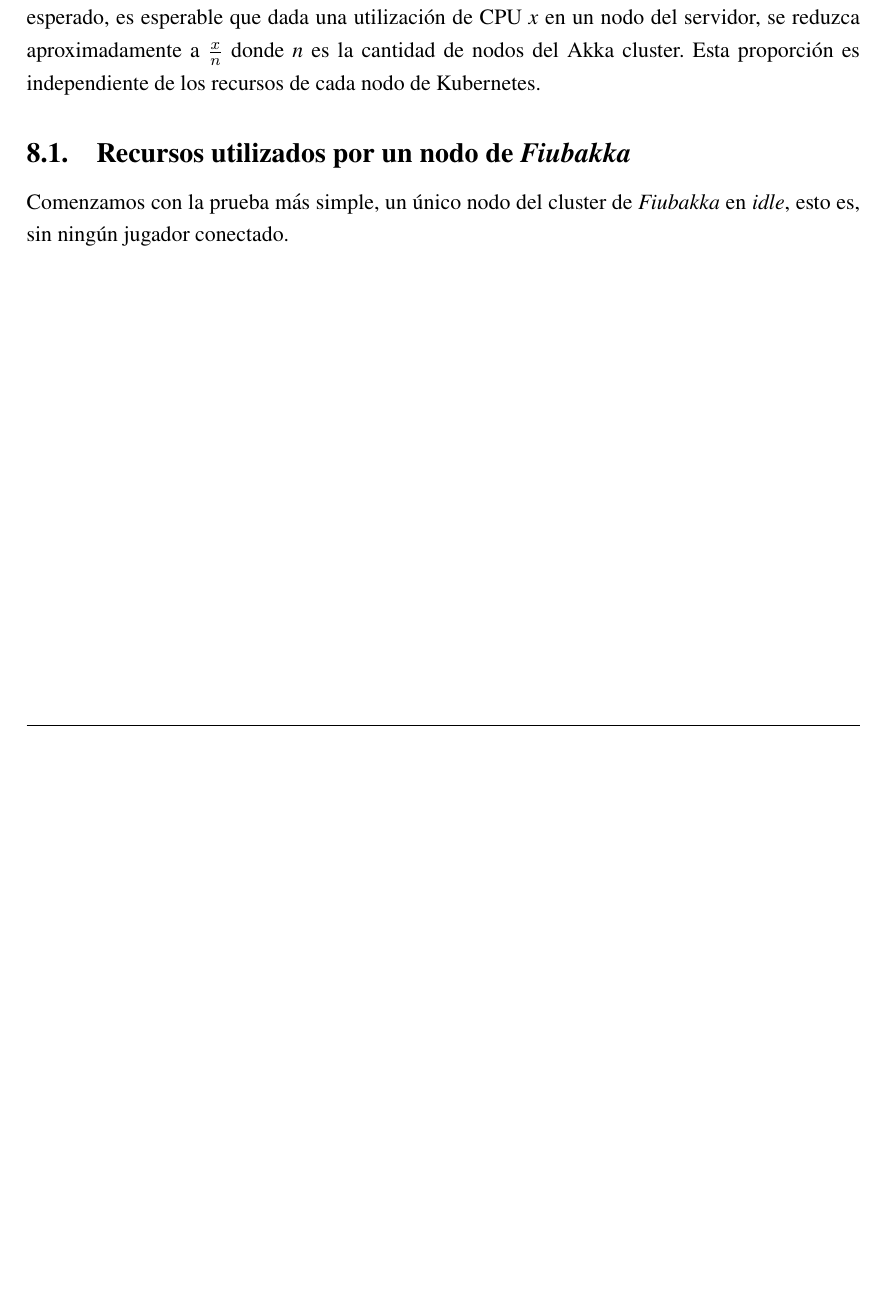
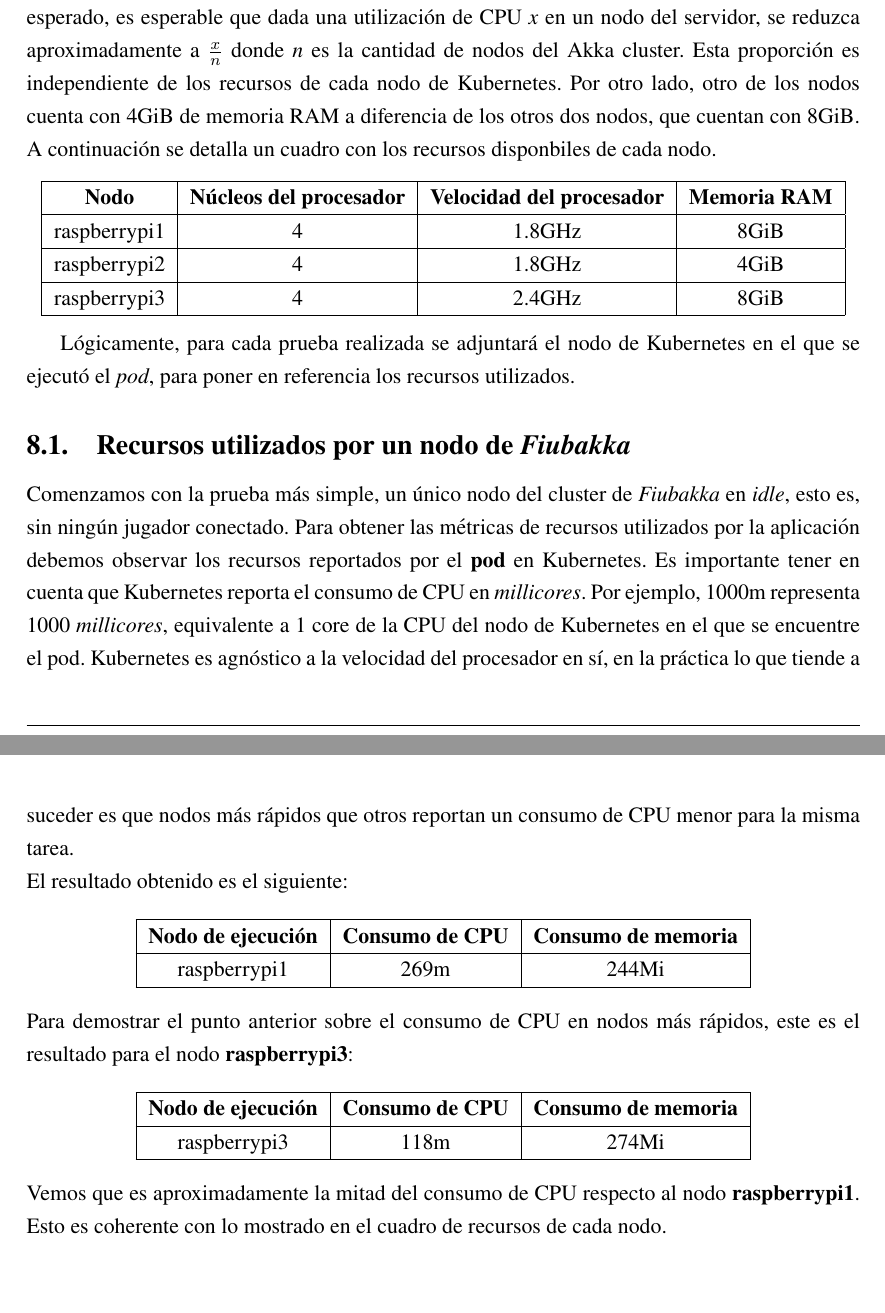
Before and after one commit to fiubakka/paper, a LaTeX document (src/main.tex, which reads src/validation.tex): part of page 60 of 70 before the commit and two parts of pages 60 and 61 of 71 after it, the two joined at a grey line, cut so that both start at the same text, the shorter picture padded with empty space. Compiled offline with pdfLaTeX.

Commit message:
Add single pod metrics section

```diff
--- a/src/validation.tex
+++ b/src/validation.tex
@@ -12,12 +12,60 @@
 Como aclaración previa a las pruebas, el cluster de Kubernetes utilizado cuenta con un nodo con una CPU aproximadamente el doble de rápida que los otros dos nodos.
 Todas las pruebas que involucren menos de la totalidad de los nodos únicamente utilizarán los nodos más lentos para mantener uniformidad en los resultados.
 Igualmente, a los efectos del resultado esperado, es esperable que dada una utilización de CPU \textit{x} en un nodo del servidor, se reduzca aproximadamente a
-$\frac{x}{n}$ donde \textit{n} es la cantidad de nodos del Akka cluster. Esta proporción es independiente de los recursos de cada nodo de Kubernetes.
+$\frac{x}{n}$ donde \textit{n} es la cantidad de nodos del Akka cluster. Esta proporción es independiente de los recursos de cada nodo de Kubernetes. Por otro lado,
+otro de los nodos cuenta con 4GiB de memoria RAM a diferencia de los otros dos nodos, que cuentan con 8GiB. A continuación se detalla un cuadro con los recursos disponbiles
+de cada nodo.
+
+\begin{center}
+    \begin{tabular}{|c|c|c|c|}
+    \hline
+    \textbf{Nodo} & \textbf{Núcleos del procesador} & \textbf{Velocidad del procesador} & \textbf{Memoria RAM} \\
+    \hline
+    raspberrypi1 & 4 & 1.8GHz & 8GiB \\
+    \hline
+    raspberrypi2 & 4 & 1.8GHz & 4GiB \\
+    \hline
+    raspberrypi3 & 4 & 2.4GHz & 8GiB \\
+    \hline
+\end{tabular}
+\end{center}
+
+Lógicamente, para cada prueba realizada se adjuntará el nodo de Kubernetes en el que se ejecutó el \textit{pod}, para poner en referencia los recursos utilizados.
 
 \subsection{Recursos utilizados por un nodo de \textit{Fiubakka}}
 
 \noindent Comenzamos con la prueba más simple, un único nodo del cluster de \textit{Fiubakka} en \textit{idle}, esto es, sin ningún jugador conectado.
+Para obtener las métricas de recursos utilizados por la aplicación debemos observar los recursos reportados por el \textbf{pod} en Kubernetes.
+Es importante tener en cuenta que Kubernetes reporta el consumo de CPU en \textit{millicores}. Por ejemplo, 1000m representa 1000 \textit{millicores}, equivalente
+a 1 core de la CPU del nodo de Kubernetes en el que se encuentre el pod. Kubernetes es agnóstico a la velocidad del procesador en sí, en la práctica lo que tiende a suceder
+es que nodos más rápidos que otros reportan un consumo de CPU menor para la misma tarea.
 
+\noindent El resultado obtenido es el siguiente:
+
+\begin{center}
+\begin{tabular}{|c|c|c|}
+    \hline
+    \textbf{Nodo de ejecución} & \textbf{Consumo de CPU} & \textbf{Consumo de memoria} \\
+    \hline
+    raspberrypi1 & 269m & 244Mi \\
+    \hline
+\end{tabular}
+\end{center}
+
+\noindent Para demostrar el punto anterior sobre el consumo de CPU en nodos más rápidos, este es el resultado para el nodo \textbf{raspberrypi3}:
+
+\begin{center}
+    \begin{tabular}{|c|c|c|}
+    \hline
+    \textbf{Nodo de ejecución} & \textbf{Consumo de CPU} & \textbf{Consumo de memoria} \\
+    \hline
+    raspberrypi3 & 118m & 274Mi \\
+    \hline
+\end{tabular}
+\end{center}
+
+\noindent Vemos que es aproximadamente la mitad del consumo de CPU respecto al nodo \textbf{raspberrypi1}. Esto es coherente con lo mostrado en el cuadro de recursos de cada
+nodo.
 
 
 \subsection{Resultados esperados}
```
